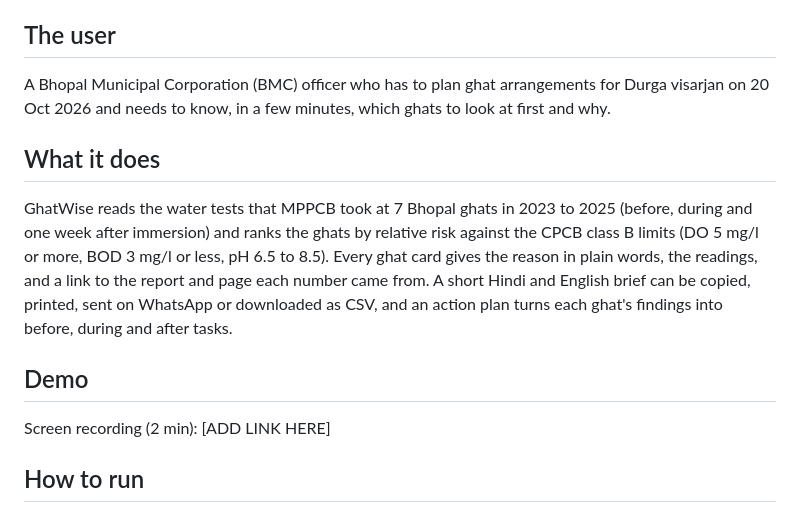
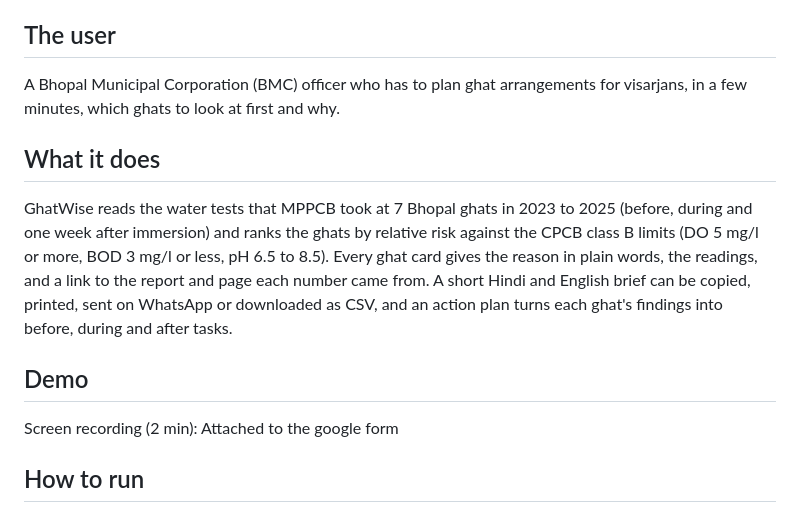
Before and after one commit to bitCrafterDS/visarjan-ghat-watch, a Markdown page: README.md, the part around the change. Rendered like a GitHub page.

```diff
--- a/README.md
+++ b/README.md
@@ -7,13 +7,13 @@ Event: Claude Impact Lab x Cerebras Cafe Compute, Bhopal, 11 Oct 2026
 Live site: https://bitcrafterds.github.io/visarjan-ghat-watch/
 
 ## The user
-A Bhopal Municipal Corporation (BMC) officer who has to plan ghat arrangements for Durga visarjan on 20 Oct 2026 and needs to know, in a few minutes, which ghats to look at first and why.
+A Bhopal Municipal Corporation (BMC) officer who has to plan ghat arrangements for visarjans, in a few minutes, which ghats to look at first and why.
 
 ## What it does
 GhatWise reads the water tests that MPPCB took at 7 Bhopal ghats in 2023 to 2025 (before, during and one week after immersion) and ranks the ghats by relative risk against the CPCB class B limits (DO 5 mg/l or more, BOD 3 mg/l or less, pH 6.5 to 8.5). Every ghat card gives the reason in plain words, the readings, and a link to the report and page each number came from. A short Hindi and English brief can be copied, printed, sent on WhatsApp or downloaded as CSV, and an action plan turns each ghat's findings into before, during and after tasks.
 
 ## Demo
-Screen recording (2 min): [ADD LINK HERE]
+Screen recording (2 min): Attached to the google form
 
 ## How to run
 1. Open the live site: https://bitcrafterds.github.io/visarjan-ghat-watch/ (nothing to install).
```
